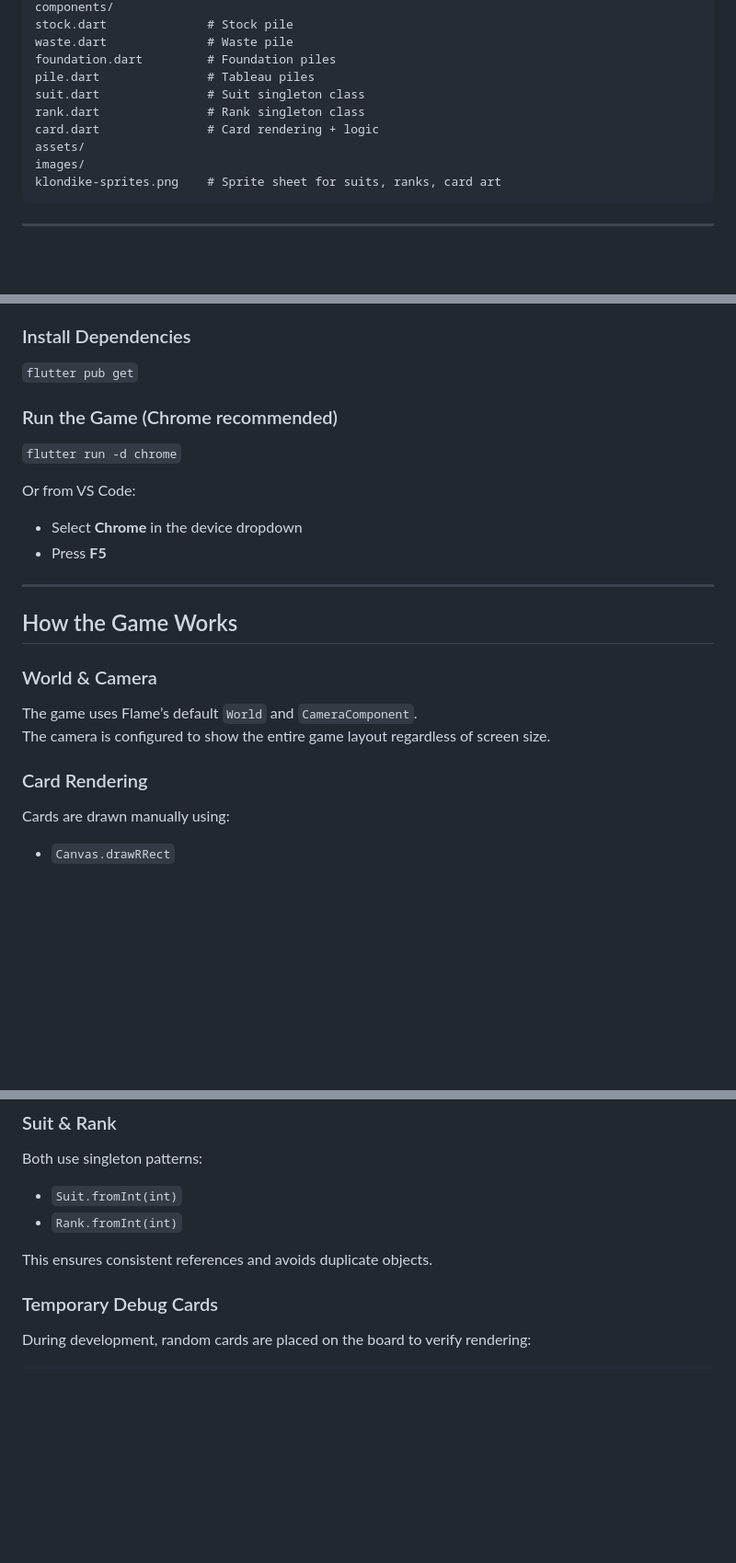
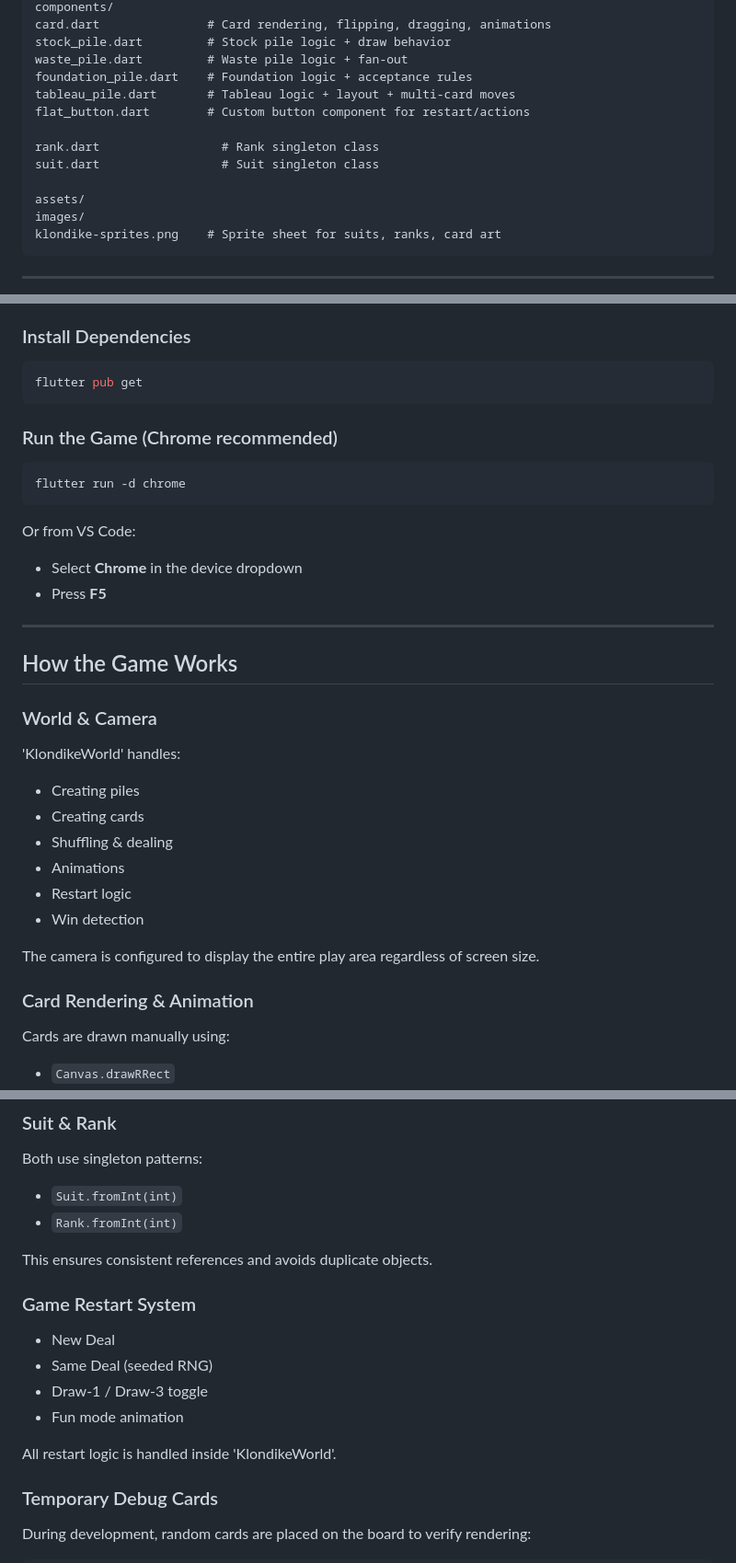
Before and after one commit to Hailey9164/Klondike, a Markdown page: README.md, 3 parts joined by grey strips. Shown at 92% size. Drawn GitHub-style; blank space fills up the shorter version.

````diff
--- a/README.md
+++ b/README.md
@@ -45,11 +70,14 @@ klondike_game.dart        # Main game class
 components/
-stock.dart              # Stock pile
-waste.dart              # Waste pile
-foundation.dart         # Foundation piles
-pile.dart               # Tableau piles
-suit.dart               # Suit singleton class
-rank.dart               # Rank singleton class
-card.dart               # Card rendering + logic
+card.dart               # Card rendering, flipping, dragging, animations
+stock_pile.dart         # Stock pile logic + draw behavior
+waste_pile.dart         # Waste pile logic + fan-out
+foundation_pile.dart    # Foundation logic + acceptance rules
+tableau_pile.dart       # Tableau logic + layout + multi-card moves
+flat_button.dart        # Custom button component for restart/actions
+
+rank.dart                 # Rank singleton class
+suit.dart                 # Suit singleton class
+
 assets/
 images/
 klondike-sprites.png    # Sprite sheet for suits, ranks, card art
@@ -66,11 +94,15 @@ klondike-sprites.png    # Sprite sheet for suits, ranks, card art
 - Flame package (`^1.38.0`)
 
 ### Install Dependencies
-```flutter pub get```
+```bash
+flutter pub get
+```
 
 
 ### Run the Game (Chrome recommended)
-```flutter run -d chrome```
+```bash
+flutter run -d chrome
+```
 
 Or from VS Code:
 - Select **Chrome** in the device dropdown
@@ -81,10 +113,18 @@ Or from VS Code:
 ## How the Game Works
 
 ### World & Camera
-The game uses Flame’s default `World` and `CameraComponent`.
-The camera is configured to show the entire game layout regardless of screen size.
+'KlondikeWorld' handles:
 
-### Card Rendering
+- Creating piles
+- Creating cards
+- Shuffling & dealing
+- Animations
+- Restart logic
+- Win detection
+
+The camera is configured to display the entire play area regardless of screen size.
+
+### Card Rendering & Animation
 Cards are drawn manually using:
 - `Canvas.drawRRect`
 - `Sprite.render`
@@ -97,6 +137,14 @@ Both use singleton patterns:
 - `Rank.fromInt(int)`
 
 This ensures consistent references and avoids duplicate objects.
+
+### Game Restart System
+- New Deal
+- Same Deal (seeded RNG)
+- Draw‑1 / Draw‑3 toggle
+- Fun mode animation
+
+All restart logic is handled inside 'KlondikeWorld'.
 
 ### Temporary Debug Cards
 During development, random cards are placed on the board to verify rendering:
````
Also changed, not shown: other parts of README.md (+27 -1 lines).
